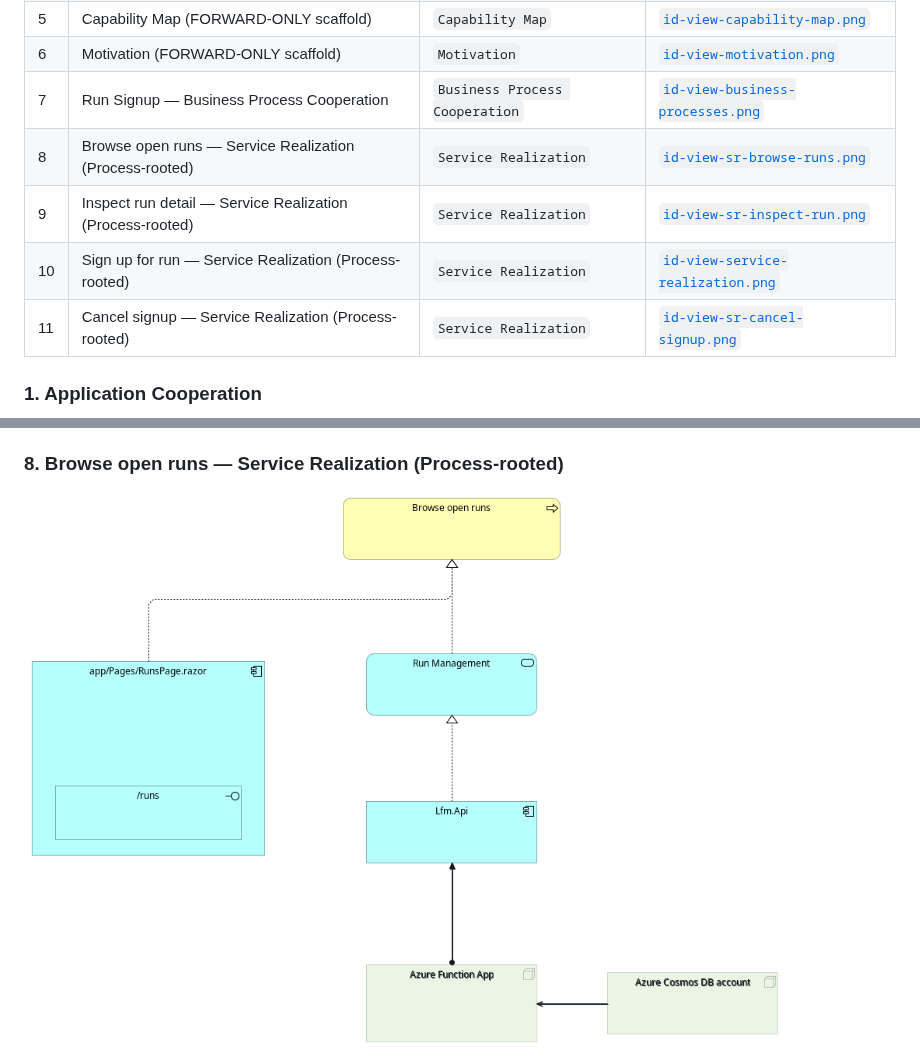
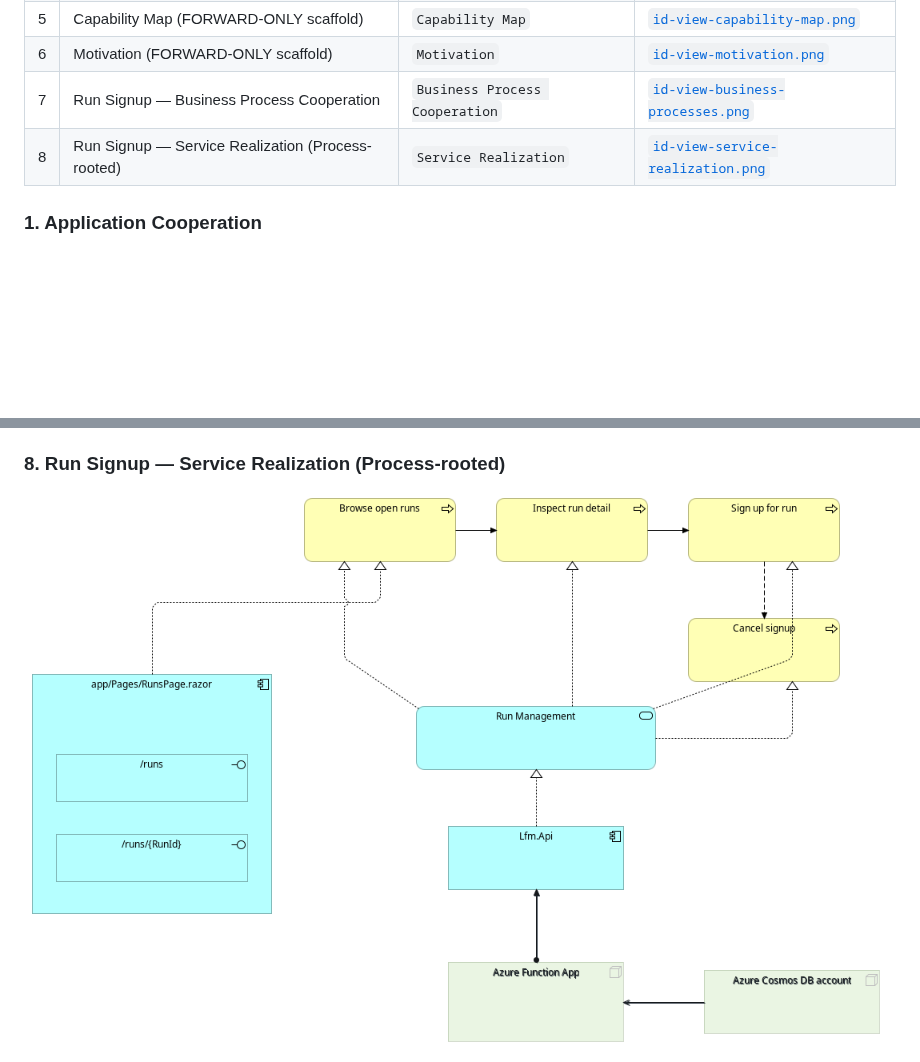
Before and after one commit to lfm-org/lfm, a Markdown page: docs/architecture/README.md, 2 parts joined by grey strips. Rendered like a GitHub page; pictures changed too: docs/architecture/renders/id-view-service-realization.png, docs/architecture/renders/id-view-sr-browse-runs.png (deleted); blank space fills up the shorter version.

Commit message:
Consolidate service realization views

```diff
--- a/docs/architecture/README.md
+++ b/docs/architecture/README.md
@@ -15,10 +15,7 @@ The model was lifted from the repository's .NET solution, Bicep IaC, and GitHub
 | 5 | Capability Map (FORWARD-ONLY scaffold) | `Capability Map` | [`id-view-capability-map.png`](renders/id-view-capability-map.png) |
 | 6 | Motivation (FORWARD-ONLY scaffold) | `Motivation` | [`id-view-motivation.png`](renders/id-view-motivation.png) |
 | 7 | Run Signup — Business Process Cooperation | `Business Process Cooperation` | [`id-view-business-processes.png`](renders/id-view-business-processes.png) |
-| 8 | Browse open runs — Service Realization (Process-rooted) | `Service Realization` | [`id-view-sr-browse-runs.png`](renders/id-view-sr-browse-runs.png) |
-| 9 | Inspect run detail — Service Realization (Process-rooted) | `Service Realization` | [`id-view-sr-inspect-run.png`](renders/id-view-sr-inspect-run.png) |
-| 10 | Sign up for run — Service Realization (Process-rooted) | `Service Realization` | [`id-view-service-realization.png`](renders/id-view-service-realization.png) |
-| 11 | Cancel signup — Service Realization (Process-rooted) | `Service Realization` | [`id-view-sr-cancel-signup.png`](renders/id-view-sr-cancel-signup.png) |
+| 8 | Run Signup — Service Realization (Process-rooted) | `Service Realization` | [`id-view-service-realization.png`](renders/id-view-service-realization.png) |
 
 ### 1. Application Cooperation
 
@@ -62,7 +59,7 @@ Forward-only seed for the "why" behind the run-signup capability. It connects th
 
 §9.7 Business Process Cooperation view of the user-driven "Sign up for run" flow. **Active structure** (top): a `Player` Business Actor Assigned to every user-driven Behaviour. **Behaviour** (middle, left-to-right Triggering chain): an entry `Player wants to join a run` Business Event → `Browse open runs` (realised by `RunsListFunction`) → `Inspect run detail` (`RunsDetailFunction`) → `Sign up for run` (`RunsSignupFunction`) → terminal `Signup confirmed` Business Event; an alt-path Flow from `Sign up for run` to `Cancel signup` (`RunsCancelSignupFunction`). **Passive structure** (bottom): `Run` and `Signup` Business Objects, Accessed by the Behaviour steps that read or write them. LFM has no Durable Functions orchestrators or Logic Apps, so this chain is architect-authored rather than lifted (per architecture-design `references/procedures/lifting-rules-process.md`); forward-only status is retained in element documentation rather than repeated in visible labels. Names and chain shape have **not** been validated against business stakeholders.
 
-### 8. Browse open runs — Service Realization (Process-rooted)
+### 8. Run Signup — Service Realization (Process-rooted)
 
-![Browse open runs Service Realization](renders/id-view-sr-browse-runs.png)
+![Run Signup Service Realization](renders/id-view-service-realization.png)
 
```
Also changed, not shown: other parts of docs/architecture/README.md (+1 -19 lines), docs/architecture/renders/id-view-sr-cancel-signup.png (deleted), docs/architecture/renders/id-view-sr-inspect-run.png (deleted), 1 other file.
